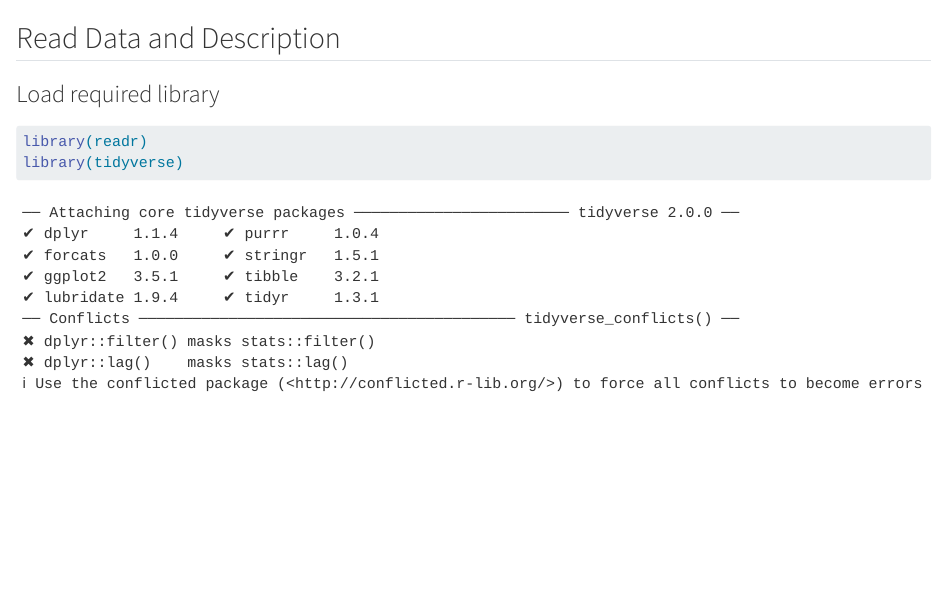
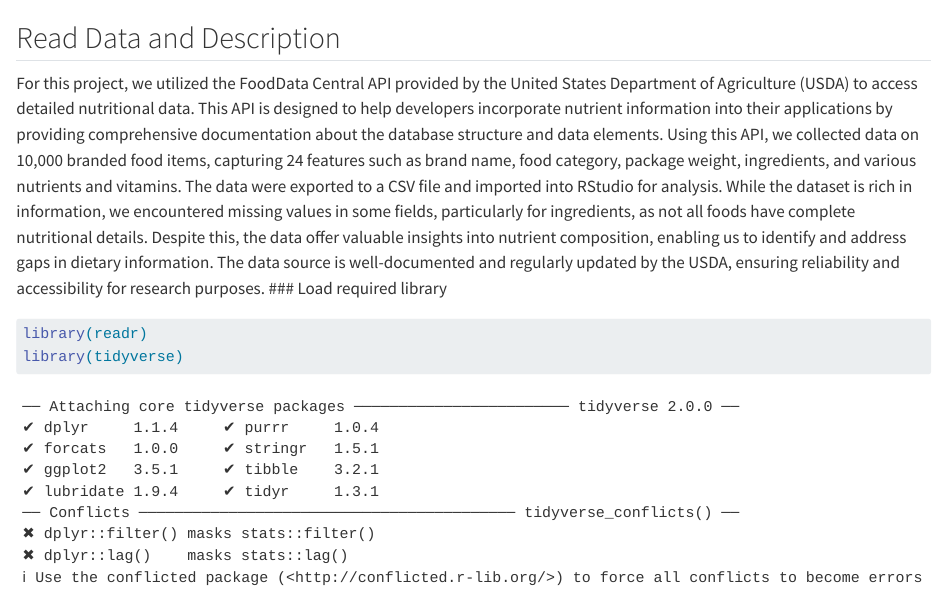
Before and after one commit to priscachang/NutriTrack, a Quarto document (data.qmd): the page in a window 1100 px wide, from 60 px down. Rendered offline with R 4.5, knitr and Pandoc in place of Quarto, with nearby package versions.

Commit message:
Update data.qmd

````diff
--- a/data.qmd
+++ b/data.qmd
@@ -1,7 +1,7 @@
 # Data
 
 ## Read Data and Description
-
+For this project, we utilized the FoodData Central API provided by the United States Department of Agriculture (USDA) to access detailed nutritional data. This API is designed to help developers incorporate nutrient information into their applications by providing comprehensive documentation about the database structure and data elements. Using this API, we collected data on 10,000 branded food items, capturing 24 features such as brand name, food category, package weight, ingredients, and various nutrients and vitamins. The data were exported to a CSV file and imported into RStudio for analysis. While the dataset is rich in information, we encountered missing values in some fields, particularly for ingredients, as not all foods have complete nutritional details. Despite this, the data offer valuable insights into nutrient composition, enabling us to identify and address gaps in dietary information. The data source is well-documented and regularly updated by the USDA, ensuring reliability and accessibility for research purposes.
 ### Load required library
 
 ```{r}
````
Also changed, not shown: docs/search.json, 2 other files.
